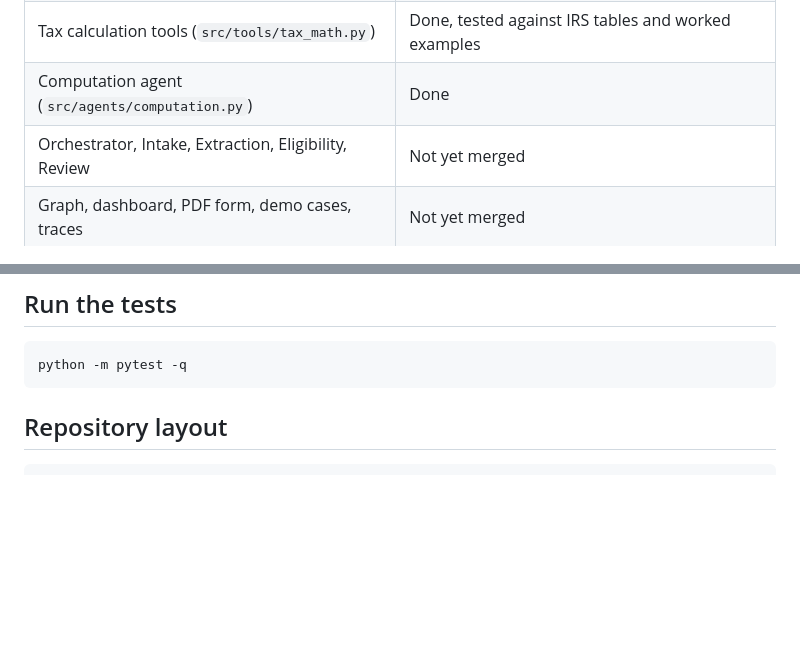
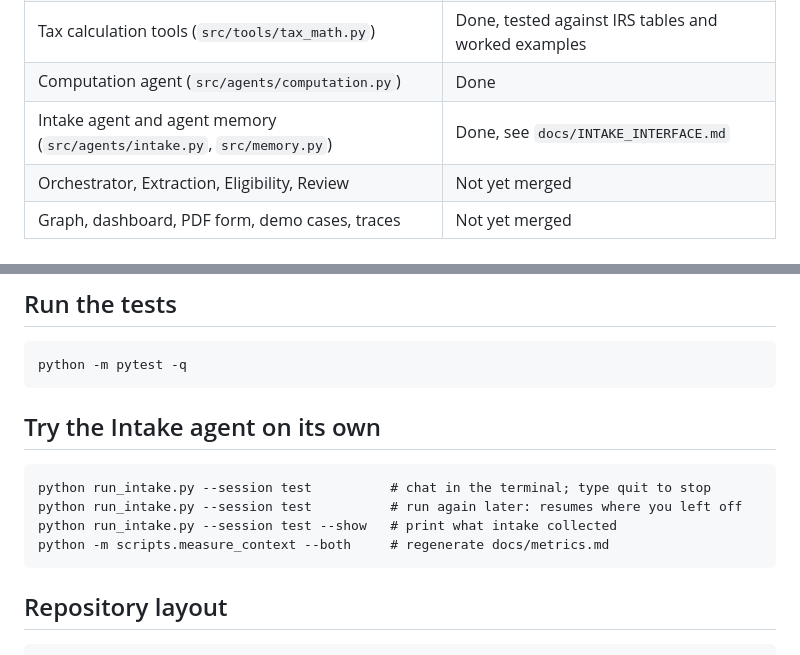
Before and after one commit to kapilgoyal11/SilverFile, a Markdown page: README.md, 2 parts joined by grey strips. Rendered like a GitHub page; blank space fills up the shorter version.

Commit message:
Add context-strategy metrics and Intake docs

````diff
--- a/README.md
+++ b/README.md
@@ -12,7 +12,8 @@ SilverFile **never files** a return, **never gives tax advice**, and **never sta
 | Provenance records (`src/tools/provenance.py`) | Done |
 | Tax calculation tools (`src/tools/tax_math.py`) | Done, tested against IRS tables and worked examples |
 | Computation agent (`src/agents/computation.py`) | Done |
-| Orchestrator, Intake, Extraction, Eligibility, Review | Not yet merged |
+| Intake agent and agent memory (`src/agents/intake.py`, `src/memory.py`) | Done, see `docs/INTAKE_INTERFACE.md` |
+| Orchestrator, Extraction, Eligibility, Review | Not yet merged |
 | Graph, dashboard, PDF form, demo cases, traces | Not yet merged |
 
 ## Setup
@@ -33,6 +34,15 @@ Copy `.env.example` to `.env` and add your own key once the team has chosen an L
 
 ```
 python -m pytest -q
+```
+
+## Try the Intake agent on its own
+
+```
+python run_intake.py --session test          # chat in the terminal; type quit to stop
+python run_intake.py --session test          # run again later: resumes where you left off
+python run_intake.py --session test --show   # print what intake collected
+python -m scripts.measure_context --both     # regenerate docs/metrics.md
 ```
 
 ## Repository layout
````
Also changed, not shown: docs/INTAKE_AND_MEMORY.md (added, +136 -0 lines), docs/INTAKE_INTERFACE.md (added, +95 -0 lines), docs/metrics.md (+86 -0 lines), docs/context_tokens.png (added), 4 other files.
